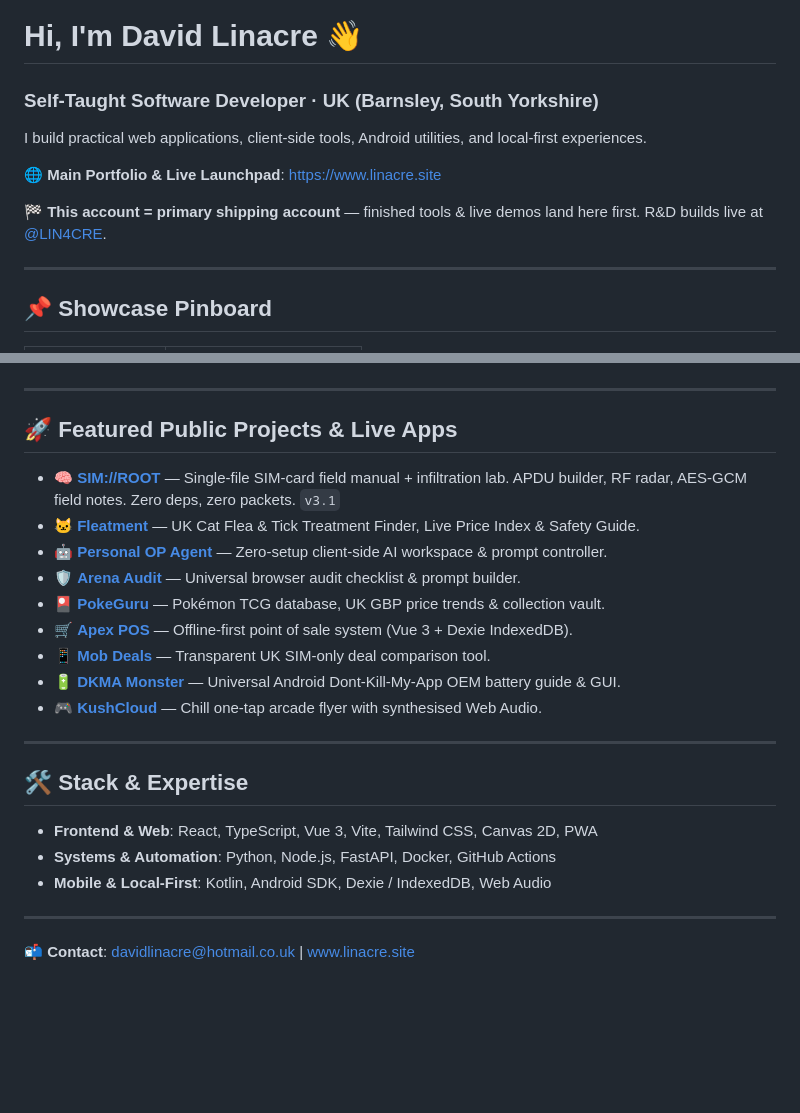
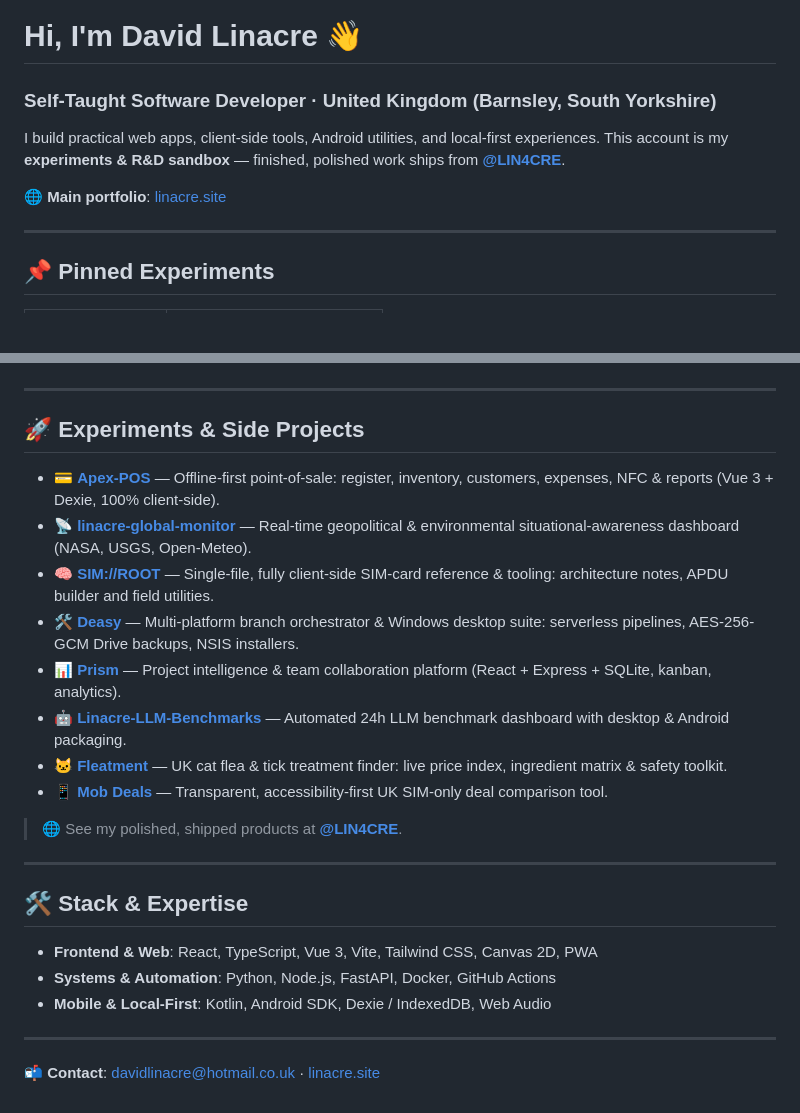
Before and after one commit to DLinacre/DLinacre, a Markdown page: README.md, 2 parts joined by grey strips. GitHub-like rendering; blank space fills up the shorter version.

Commit message:
docs: refresh profile README for inspection

```diff
--- a/README.md
+++ b/README.md
@@ -1,15 +1,13 @@
 ![David Linacre Banner](assets/banner.png)
 
 # Hi, I'm David Linacre 👋
-### Self-Taught Software Developer · UK (Barnsley, South Yorkshire)
+### Self-Taught Software Developer · United Kingdom (Barnsley, South Yorkshire)
 
-I build practical web applications, client-side tools, Android utilities, and local-first experiences.
+I build practical web apps, client-side tools, Android utilities, and local-first experiences. This account is my **experiments & R&D sandbox** — finished, polished work ships from **[@LIN4CRE](https://github.com/LIN4CRE)**.
 
-🌐 **Main Portfolio & Live Launchpad**: [https://www.linacre.site](https://www.linacre.site)
-
-🏁 **This account = primary shipping account** — finished tools & live demos land here first. R&D builds live at [@LIN4CRE](https://github.com/LIN4CRE).
+🌐 **Main portfolio**: [linacre.site](https://www.linacre.site)
 
 ---
 
-## 📌 Showcase Pinboard
+## 📌 Pinned Experiments
 
@@ -17,17 +30,18 @@ I build practical web applications, client-side tools, Android utilities, and lo
 
 ---
 
-## 🚀 Featured Public Projects & Live Apps
+## 🚀 Experiments & Side Projects
 
-- 🧠 **[SIM://ROOT](https://dlinacre.github.io/sim-root/)** — Single-file SIM-card field manual + infiltration lab. APDU builder, RF radar, AES-GCM field notes. Zero deps, zero packets. `v3.1`
-- 🐱 **[Fleatment](https://dlinacre.github.io/Fleatment/)** — UK Cat Flea & Tick Treatment Finder, Live Price Index & Safety Guide.
-- 🤖 **[Personal OP Agent](https://www.linacre.site/tools/opagent.html)** — Zero-setup client-side AI workspace & prompt controller.
-- 🛡️ **[Arena Audit](https://dlinacre.github.io/a-audit/)** — Universal browser audit checklist & prompt builder.
-- 🎴 **[PokeGuru](https://lin4cre.github.io/PokeGuru/)** — Pokémon TCG database, UK GBP price trends & collection vault.
-- 🛒 **[Apex POS](https://dlinacre.github.io/Apex-POS/)** — Offline-first point of sale system (Vue 3 + Dexie IndexedDB).
-- 📱 **[Mob Deals](https://dlinacre.github.io/mob-deals/)** — Transparent UK SIM-only deal comparison tool.
-- 🔋 **[DKMA Monster](https://lin4cre.github.io/dkma-monster/)** — Universal Android Dont-Kill-My-App OEM battery guide & GUI.
-- 🎮 **[KushCloud](https://lin4cre.github.io/KushCloud/)** — Chill one-tap arcade flyer with synthesised Web Audio.
+- 💳 **[Apex-POS](https://github.com/DLinacre/Apex-POS)** — Offline-first point-of-sale: register, inventory, customers, expenses, NFC & reports (Vue 3 + Dexie, 100% client-side).
+- 📡 **[linacre-global-monitor](https://github.com/DLinacre/linacre-global-monitor)** — Real-time geopolitical & environmental situational-awareness dashboard (NASA, USGS, Open-Meteo).
+- 🧠 **[SIM://ROOT](https://github.com/DLinacre/sim-root)** — Single-file, fully client-side SIM-card reference & tooling: architecture notes, APDU builder and field utilities.
+- 🛠️ **[Deasy](https://github.com/DLinacre/Deasy)** — Multi-platform branch orchestrator & Windows desktop suite: serverless pipelines, AES-256-GCM Drive backups, NSIS installers.
+- 📊 **[Prism](https://github.com/DLinacre/prism)** — Project intelligence & team collaboration platform (React + Express + SQLite, kanban, analytics).
+- 🤖 **[Linacre-LLM-Benchmarks](https://github.com/DLinacre/Linacre-LLM-Benchmarks)** — Automated 24h LLM benchmark dashboard with desktop & Android packaging.
+- 🐱 **[Fleatment](https://github.com/DLinacre/Fleatment)** — UK cat flea & tick treatment finder: live price index, ingredient matrix & safety toolkit.
+- 📱 **[Mob Deals](https://github.com/DLinacre/mob-deals)** — Transparent, accessibility-first UK SIM-only deal comparison tool.
+
+> 🌐 See my polished, shipped products at **[@LIN4CRE](https://github.com/LIN4CRE)**.
 
 ---
 
@@ -38,4 +52,4 @@ I build practical web applications, client-side tools, Android utilities, and lo
 
 ---
 
-📬 **Contact**: davidlinacre@hotmail.co.uk | [www.linacre.site](https://www.linacre.site)
+📬 **Contact**: davidlinacre@hotmail.co.uk · [linacre.site](https://www.linacre.site)
```
Also changed, not shown: other parts of README.md (+16 -1 lines).
